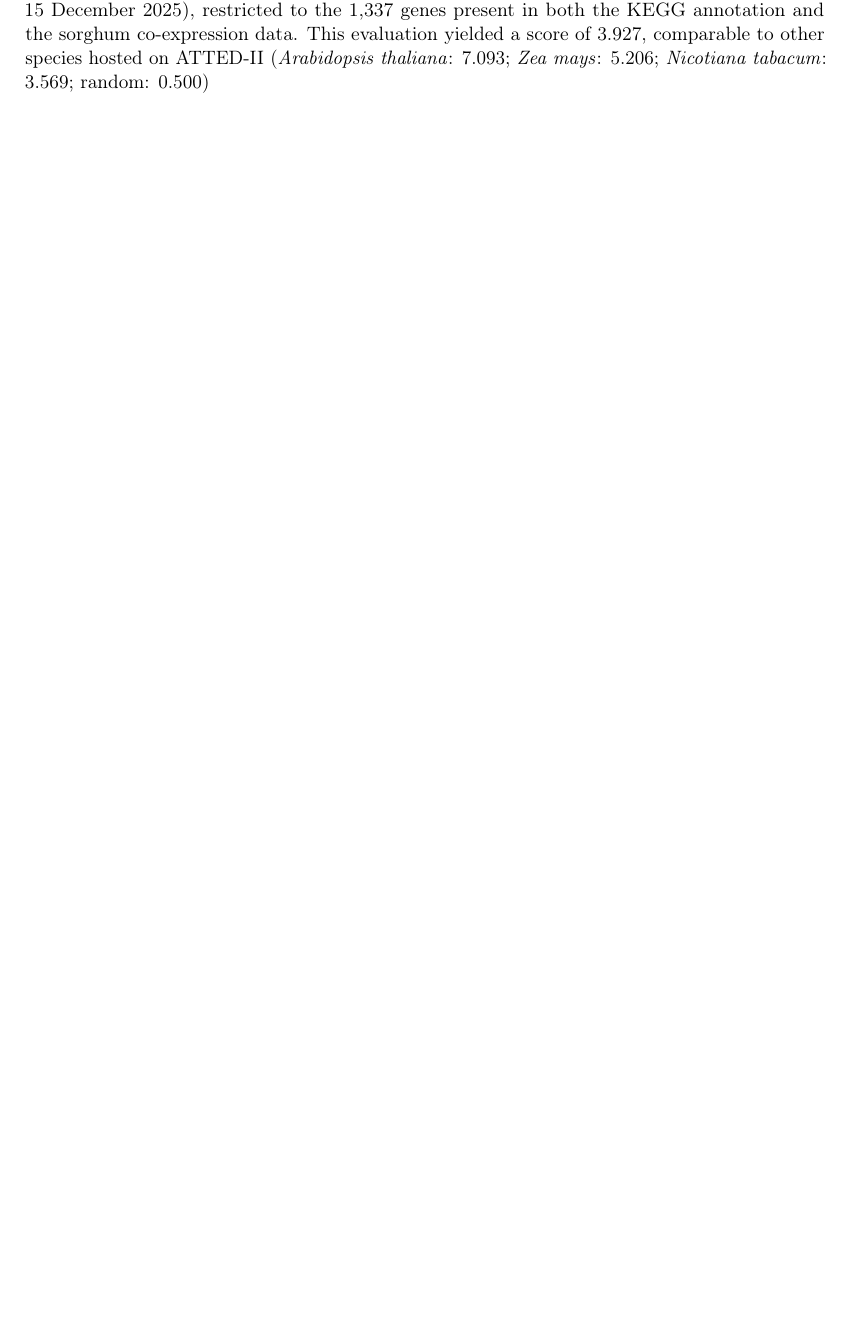
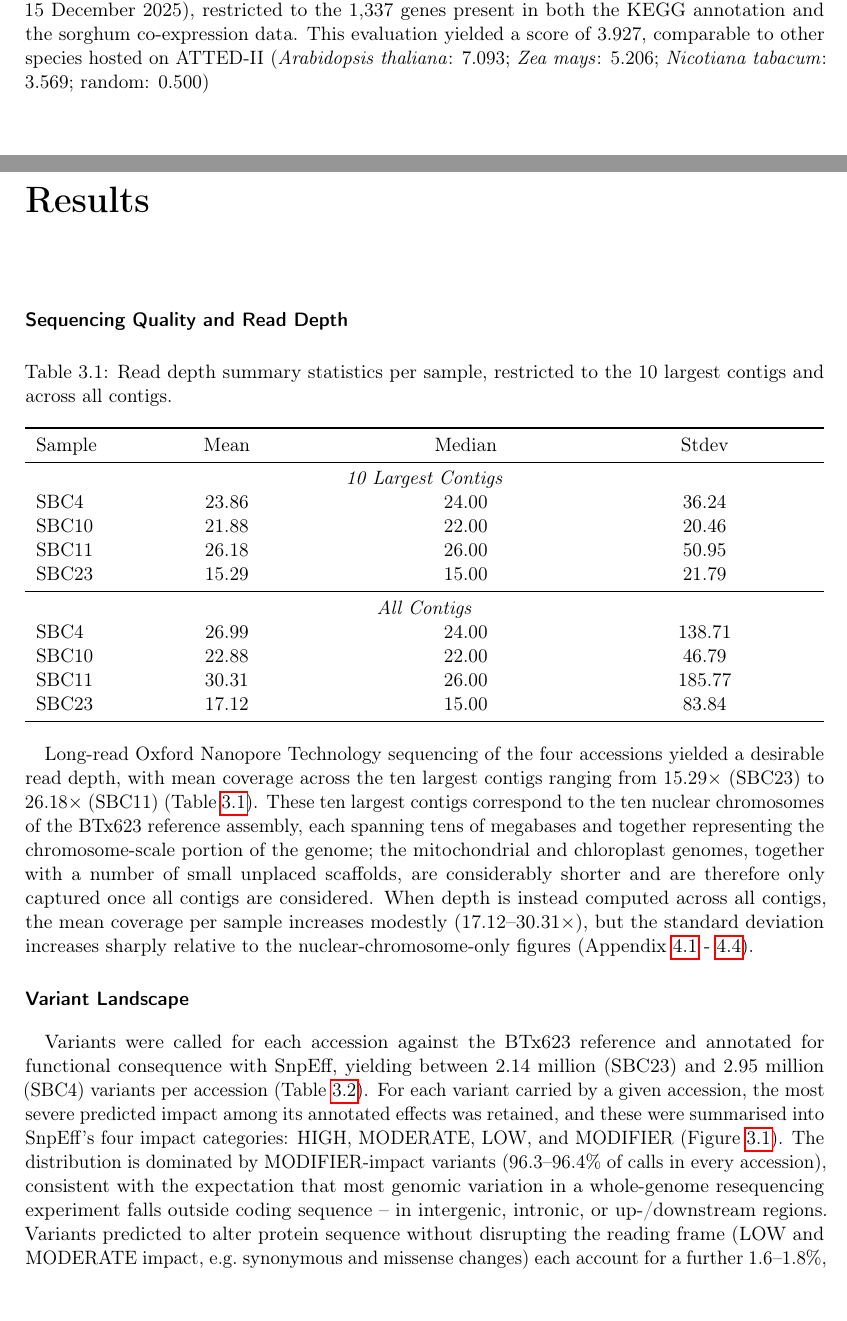
Before and after one commit to daffaaprilio/masters_thesis, a LaTeX thesis (writing/thesis.tex, which reads writing/chapters/03_results.tex): part of page 7 of 18 before the commit and two parts of pages 7 and 8 of 21 after it, the two joined at a grey line, cut so that both start at the same text, the shorter picture padded with empty space. Compiled offline with pdfLaTeX.

Commit message:
Thesis rewriting - results (25%)

```diff
--- a/writing/chapters/03_results.tex
+++ b/writing/chapters/03_results.tex
@@ -1,48 +1,48 @@
-% \chapter{Results}
+\chapter{Results}
 
-% \section{Sequencing Quality and Read Depth}
-% % TODO: Read yield & length
-% %   - Total reads and total bases per sample (post-basecalling)
-% %   - Read length: mean, median, N50
-% %   - Duplex read yield/rate (% duplex vs simplex)
-% % TODO: Read quality
-% %   - Mean/median Q score per sample
-% %   - % reads passing a quality threshold (e.g., Q >= 10)
-% % TODO: Alignment
-% %   - Mapping rate (% reads aligned to BTx623 reference)
-% %   - Mean mapping quality (MAPQ)
-% % TODO: Modified-base calling
-% %   - % of bases with MM/ML tags present (confirms methylation calling succeeded, cf. `modkit summary` check)
-% % TODO: SBC11-specific note
-% %   - Combined yield/depth after merging the three libraries (r0075, r0078, r0078-2)
-% % TODO: Depth interpretation (after table below is filled in)
-% %   - Note on mean-vs-stdev gap between "10 largest contigs" and "all contigs" (likely small/unplaced contigs or organellar DNA)
-% \newcolumntype{Y}{>{\centering\arraybackslash}X}
-% \begin{table}[htbp]
-%     \centering
-%     \caption{Read depth summary statistics per sample, restricted to the 10 largest contigs and across all contigs.}
-%     \label{tab:read-depth-summary}
-%     \begin{tabularx}{\columnwidth}{l YYY}
-%         \toprule
-%         Sample & Mean & Median & Stdev \\
-%         \midrule
-%         \multicolumn{4}{c}{\textit{10 Largest Contigs}} \\
-%         SBC4  & 23.86 & 24.00 & 36.24 \\
-%         SBC10 & 21.88 & 22.00 & 20.46 \\
-%         SBC11 & 26.18 & 26.00 & 50.95 \\
-%         SBC23 & 15.29 & 15.00 & 21.79 \\
-%         \midrule
-%         \multicolumn{4}{c}{\textit{All Contigs}} \\
-%         SBC4  & 26.99 & 24.00 & 138.71 \\
-%         SBC10 & 22.88 & 22.00 & 46.79 \\
-%         SBC11 & 30.31 & 26.00 & 185.77 \\
-%         SBC23 & 17.12 & 15.00 & 83.84 \\
-%         \bottomrule
-%     \end{tabularx}
-% \end{table}
+\section{Sequencing Quality and Read Depth}
+% TODO: Read yield & length
+%   - Total reads and total bases per sample (post-basecalling)
+%   - Read length: mean, median, N50
+%   - Duplex read yield/rate (% duplex vs simplex)
+% TODO: Read quality
+%   - Mean/median Q score per sample
+%   - % reads passing a quality threshold (e.g., Q >= 10)
+% TODO: Alignment
+%   - Mapping rate (% reads aligned to BTx623 reference)
+%   - Mean mapping quality (MAPQ)
+% TODO: Modified-base calling
+%   - % of bases with MM/ML tags present (confirms methylation calling succeeded, cf. `modkit summary` check)
+% TODO: SBC11-specific note
+%   - Combined yield/depth after merging the three libraries (r0075, r0078, r0078-2)
+% TODO: Depth interpretation (after table below is filled in)
+%   - Note on mean-vs-stdev gap between "10 largest contigs" and "all contigs" (likely small/unplaced contigs or organellar DNA)
+\newcolumntype{Y}{>{\centering\arraybackslash}X}
+\begin{table}[htbp]
+    \centering
+    \caption{Read depth summary statistics per sample, restricted to the 10 largest contigs and across all contigs.}
+    \label{tab:read-depth-summary}
+    \begin{tabularx}{\columnwidth}{l YYY}
+        \toprule
+        Sample & Mean & Median & Stdev \\
+        \midrule
+        \multicolumn{4}{c}{\textit{10 Largest Contigs}} \\
+        SBC4  & 23.86 & 24.00 & 36.24 \\
+        SBC10 & 21.88 & 22.00 & 20.46 \\
+        SBC11 & 26.18 & 26.00 & 50.95 \\
+        SBC23 & 15.29 & 15.00 & 21.79 \\
+        \midrule
+        \multicolumn{4}{c}{\textit{All Contigs}} \\
+        SBC4  & 26.99 & 24.00 & 138.71 \\
+        SBC10 & 22.88 & 22.00 & 46.79 \\
+        SBC11 & 30.31 & 26.00 & 185.77 \\
+        SBC23 & 17.12 & 15.00 & 83.84 \\
+        \bottomrule
+    \end{tabularx}
+\end{table}
 
-% \hspace{1em}Long-read Oxford Nanopore Technology sequencing of the four accessions yielded a desirable read depth, with mean coverage across the ten largest contigs ranging from 15.29$\times$ (SBC23) to 26.18$\times$ (SBC11) (Table~\ref{tab:read-depth-summary}). These ten largest contigs correspond to the ten nuclear chromosomes of the BTx623 reference assembly, each spanning tens of megabases and together representing the chromosome-scale portion of the genome; the mitochondrial and chloroplast genomes, together with a number of small unplaced scaffolds, are considerably shorter and are therefore only captured once all contigs are considered. When depth is instead computed across all contigs, the mean coverage per sample increases modestly (17.12--30.31$\times$), but the standard deviation increases sharply relative to the nuclear-chromosome-only figures.
+\hspace{1em}Long-read Oxford Nanopore Technology sequencing of the four accessions yielded a desirable read depth, with mean coverage across the ten largest contigs ranging from 15.29$\times$ (SBC23) to 26.18$\times$ (SBC11) (Table~\ref{tab:read-depth-summary}). These ten largest contigs correspond to the ten nuclear chromosomes of the BTx623 reference assembly, each spanning tens of megabases and together representing the chromosome-scale portion of the genome; the mitochondrial and chloroplast genomes, together with a number of small unplaced scaffolds, are considerably shorter and are therefore only captured once all contigs are considered. When depth is instead computed across all contigs, the mean coverage per sample increases modestly (17.12--30.31$\times$), but the standard deviation increases sharply relative to the nuclear-chromosome-only figures (Appendix \ref{fig:depth-sbc4} - \ref{fig:depth-sbc23}).
 
-% \section{Variant Landscape}
-% \hspace{1em}Variants were called for each accession against the BTx623 reference and annotated for functional consequence with SnpEff, yielding between 2.14 million (SBC23) and 2.95 million (SBC4) variants per accession. For each variant carried by a given accession, the most severe predicted impact among its annotated effects was retained, and these were summarised into SnpEff's four impact categories: HIGH, MODERATE, LOW, and MODIFIER (Figure~\ref{fig:effect-impact-combined}). The distribution is dominated by MODIFIER-impact variants (96.3--96.4\% of calls in every accession), consistent with the expectation that most genomic variation in a whole-genome resequencing experiment falls outside coding sequence -- in intergenic, intronic, or up-/downstream regions. Variants predicted to alter protein sequence without disrupting the reading frame (LOW and MODERATE impact, e.g.\ synonymous and missense changes) each account for a further 1.6--1.8\%, while HIGH-impact variants -- those predicted to severely disrupt gene function, such as stop-gains, frameshifts, or splice-site disruptions -- are rare, at 0.23--0.24\% of calls. Critically, this aggregate impact distribution is essentially uniform across all four accessions irrespective of TAA or juiciness phenotype, indicating that phenotypic differences are not reflected in the overall severity profile of each accession's variant set; any phenotype-associated signal must instead be sought in the identity and sharing pattern of specific variants and the genes they affect, which is the basis for the candidate gene ranking presented in the following chapter.
+\section{Variant Landscape}
+\hspace{1em}Variants were called for each accession against the BTx623 reference and annotated for functional consequence with SnpEff, yielding between 2.14 million (SBC23) and 2.95 million (SBC4) variants per accession (Table~\ref{tab:variant-counts}). For each variant carried by a given accession, the most severe predicted impact among its annotated effects was retained, and these were summarised into SnpEff's four impact categories: HIGH, MODERATE, LOW, and MODIFIER (Figure~\ref{fig:effect-impact-combined}). The distribution is dominated by MODIFIER-impact variants (96.3--96.4\% of calls in every accession), consistent with the expectation that most genomic variation in a whole-genome resequencing experiment falls outside coding sequence -- in intergenic, intronic, or up-/downstream regions. Variants predicted to alter protein sequence without disrupting the reading frame (LOW and MODERATE impact, e.g.\ synonymous and missense changes) each account for a further 1.6--1.8\%, while HIGH-impact variants, those predicted to severely disrupt gene function, such as stop-gains, frameshifts, or splice-site disruptions, are rare, at 0.23--0.24\% of calls.
 
@@ -55 +62,3 @@
+    \label{tab:variant-counts}
+\end{table}
 
```
Also changed, not shown: writing/references.bib (+9 -8 lines), writing/thesis.bbl, writing/chapters/03_results.tex (44 more changed lines), 12 other files.
